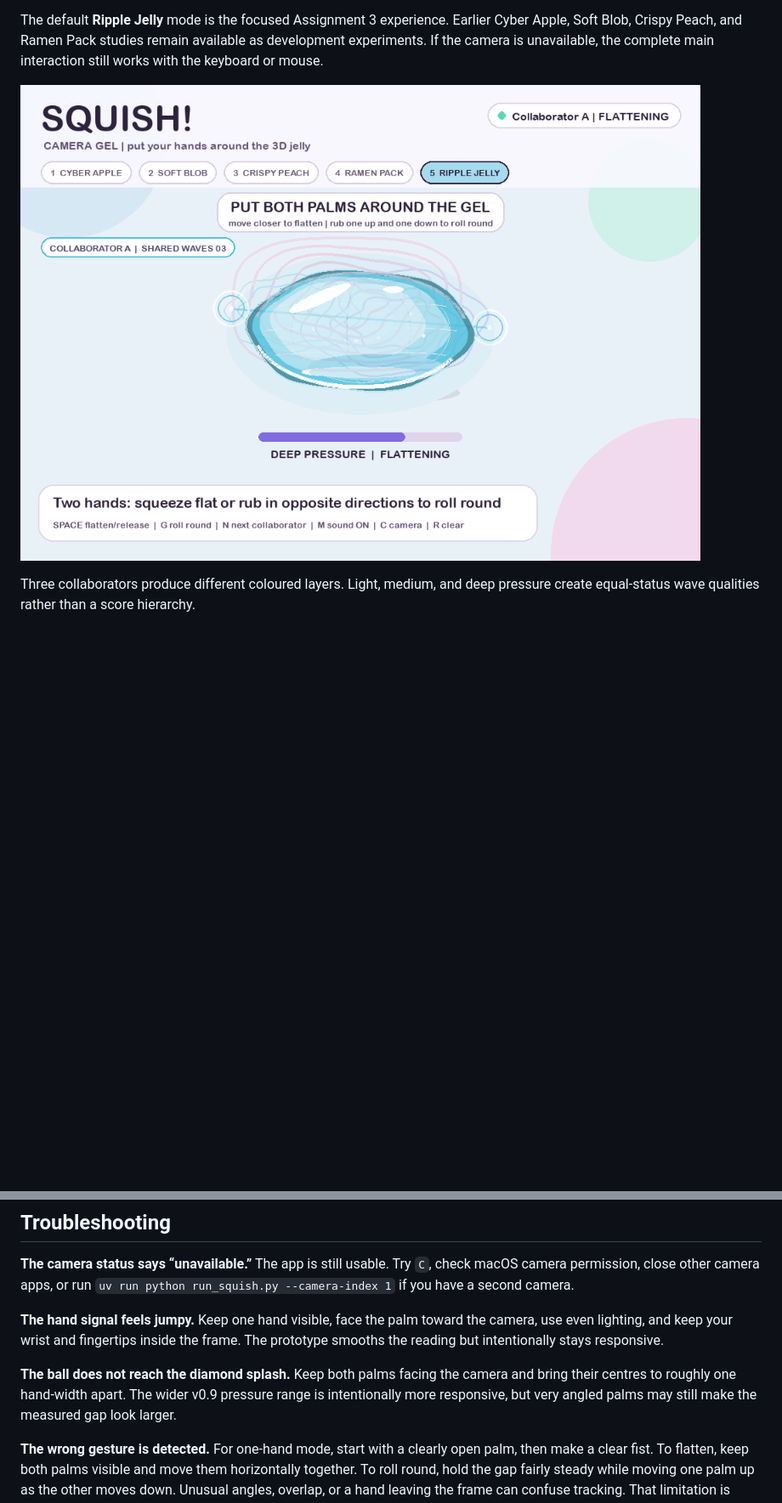
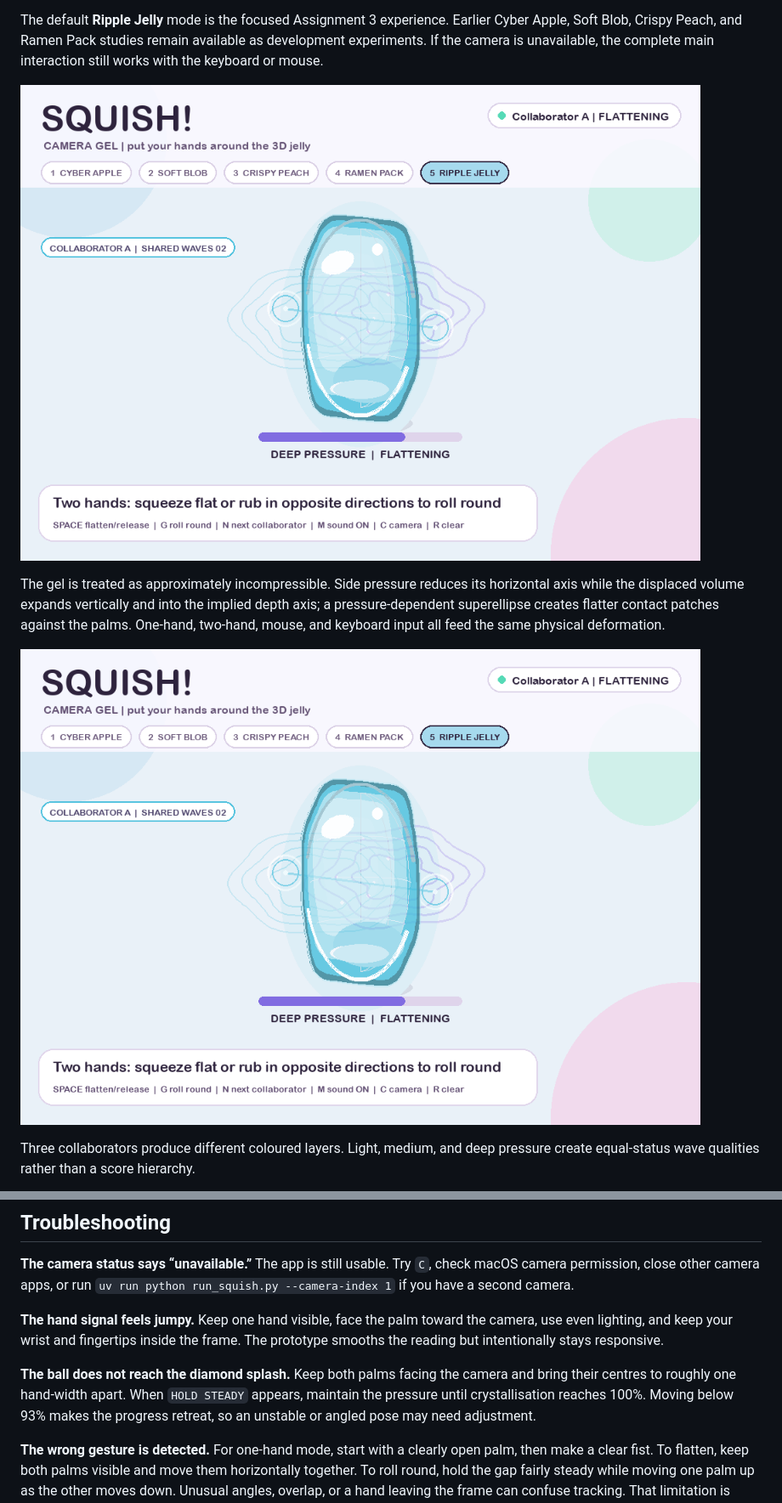
Before and after one commit to Only-SerenaLIN/SQUISH-interactive-experience, a Markdown page: README.md, 2 parts joined by grey strips. Shown at 85% size. Drawn GitHub-style; pictures changed too: docs/3d-jelly-flatten.png, docs/physical-squeeze.png (added), docs/ripple-jelly-squeeze.png; blank space fills up the shorter version.

```diff
--- a/README.md
+++ b/README.md
@@ -7,6 +7,10 @@ Public repository: <https://github.com/Only-SerenaLIN/SQUISH-interactive-experie
 The default **Ripple Jelly** mode is the focused Assignment 3 experience. Earlier Cyber Apple, Soft Blob, Crispy Peach, and Ramen Pack studies remain available as development experiments. If the camera is unavailable, the complete main interaction still works with the keyboard or mouse.
 
 ![Camera Gel during a squeeze in privacy-safe fallback mode](docs/ripple-jelly-squeeze.png)
+
+The gel is treated as approximately incompressible. Side pressure reduces its horizontal axis while the displaced volume expands vertically and into the implied depth axis; a pressure-dependent superellipse creates flatter contact patches against the palms. One-hand, two-hand, mouse, and keyboard input all feed the same physical deformation.
+
+![Volume-preserving side compression](docs/physical-squeeze.png)
 
 Three collaborators produce different coloured layers. Light, medium, and deep pressure create equal-status wave qualities rather than a score hierarchy.
 
@@ -151,7 +157,7 @@ Keyboard and mouse input temporarily take priority over the camera, so you can d
 
 **The hand signal feels jumpy.** Keep one hand visible, face the palm toward the camera, use even lighting, and keep your wrist and fingertips inside the frame. The prototype smooths the reading but intentionally stays responsive.
 
-**The ball does not reach the diamond splash.** Keep both palms facing the camera and bring their centres to roughly one hand-width apart. The wider v0.9 pressure range is intentionally more responsive, but very angled palms may still make the measured gap look larger.
+**The ball does not reach the diamond splash.** Keep both palms facing the camera and bring their centres to roughly one hand-width apart. When `HOLD STEADY` appears, maintain the pressure until crystallisation reaches 100%. Moving below 93% makes the progress retreat, so an unstable or angled pose may need adjustment.
 
 **The wrong gesture is detected.** For one-hand mode, start with a clearly open palm, then make a clear fist. To flatten, keep both palms visible and move them horizontally together. To roll round, hold the gap fairly steady while moving one palm up as the other moves down. Unusual angles, overlap, or a hand leaving the frame can confuse tracking. That limitation is documented honestly in `PROCESS.md`.
 
```
Also changed, not shown: other parts of README.md (+7 -5 lines), CREDITS.md (+1 -1 lines), PROCESS.md (+12 -1 lines), docs/crystallising-delay.png (added), docs/diamond-splash.png, 6 other files.
